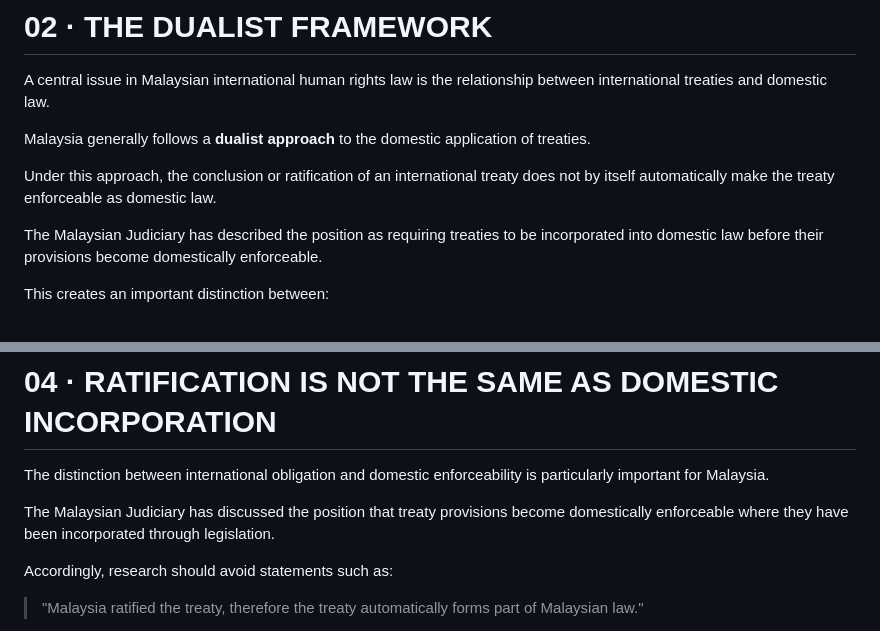
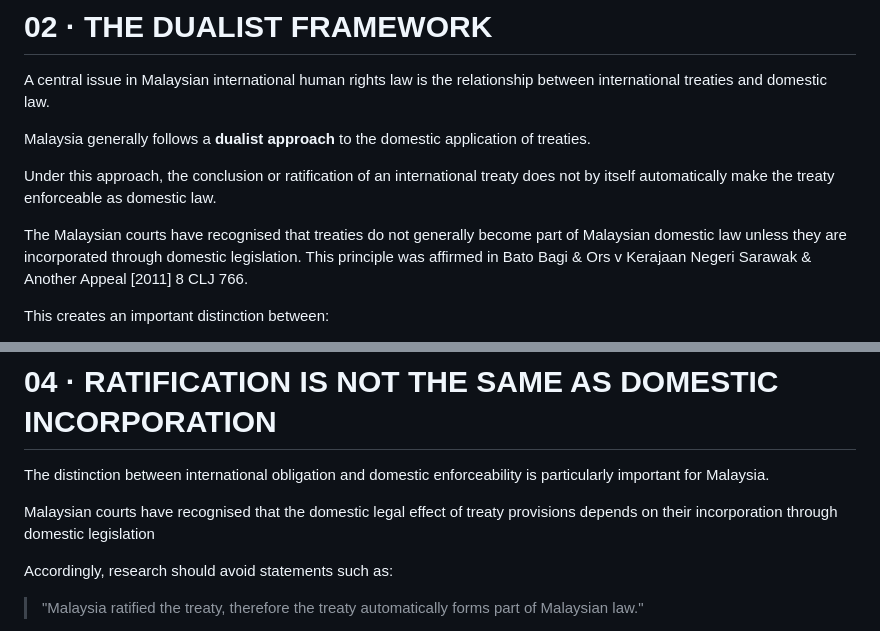
Before and after one commit to FATHI123-droid/MUHAMMAD-FATHI-DURAINI, a Markdown page: research/malaysia-international-human-rights-law/10-legal-analysis-malaysia-and-international-human-rights-law.md, 2 parts joined by grey strips. Drawn GitHub-style.

Commit message:
Refine legal analysis of Malaysia and international human rights law

```diff
--- a/research/malaysia-international-human-rights-law/10-legal-analysis-malaysia-and-international-human-rights-law.md
+++ b/research/malaysia-international-human-rights-law/10-legal-analysis-malaysia-and-international-human-rights-law.md
@@ -24,7 +24,7 @@ Malaysia generally follows a **dualist approach** to the domestic application of
 
 Under this approach, the conclusion or ratification of an international treaty does not by itself automatically make the treaty enforceable as domestic law.
 
-The Malaysian Judiciary has described the position as requiring treaties to be incorporated into domestic law before their provisions become domestically enforceable.
+The Malaysian courts have recognised that treaties do not generally become part of Malaysian domestic law unless they are incorporated through domestic legislation. This principle was affirmed in Bato Bagi & Ors v Kerajaan Negeri Sarawak & Another Appeal [2011] 8 CLJ 766.
 
 This creates an important distinction between:
 
@@ -68,7 +68,7 @@ These questions must be answered separately.
 
 The distinction between international obligation and domestic enforceability is particularly important for Malaysia.
 
-The Malaysian Judiciary has discussed the position that treaty provisions become domestically enforceable where they have been incorporated through legislation.
+Malaysian courts have recognised that the domestic legal effect of treaty provisions depends on their incorporation through domestic legislation
 
 Accordingly, research should avoid statements such as:
 
```
